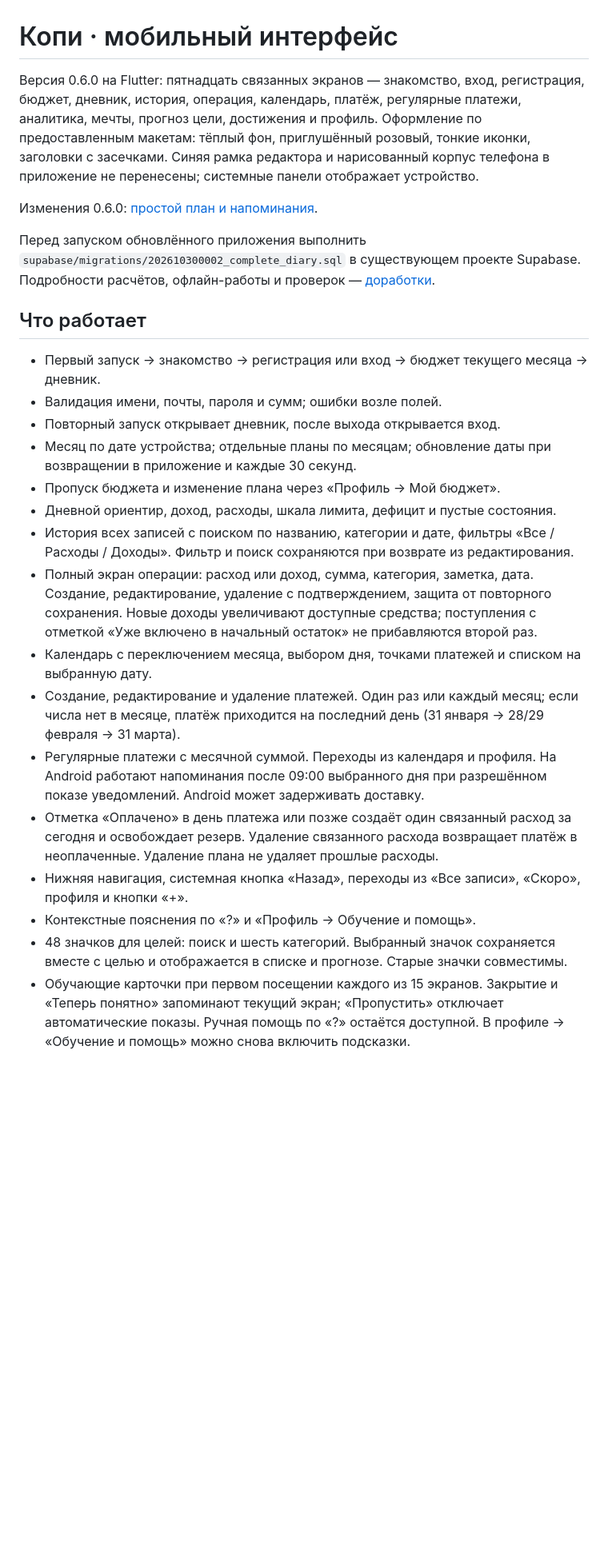
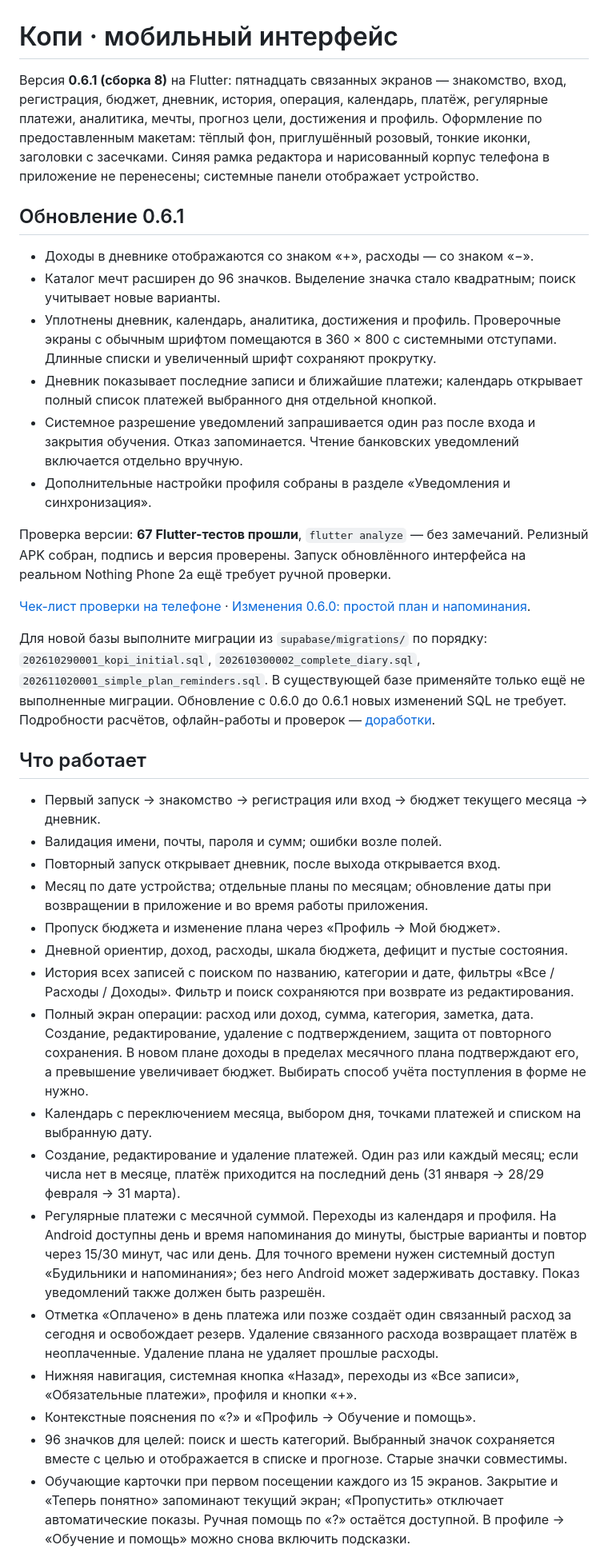
Before and after one commit to RachevEgorS/kopi_app, a Markdown page: README.md, the part around one of its changes. Shown at 80% size. Rendered like a GitHub page; blank space fills up the shorter version.

Commit message:
docs: update README for Kopi 0.6.1 and Android testing

```diff
--- a/README.md
+++ b/README.md
@@ -1,28 +1,39 @@
 # Копи · мобильный интерфейс
 
-Версия 0.6.0 на Flutter: пятнадцать связанных экранов — знакомство, вход, регистрация, бюджет, дневник, история, операция, календарь, платёж, регулярные платежи, аналитика, мечты, прогноз цели, достижения и профиль. Оформление по предоставленным макетам: тёплый фон, приглушённый розовый, тонкие иконки, заголовки с засечками. Синяя рамка редактора и нарисованный корпус телефона в приложение не перенесены; системные панели отображает устройство.
+Версия **0.6.1 (сборка 8)** на Flutter: пятнадцать связанных экранов — знакомство, вход, регистрация, бюджет, дневник, история, операция, календарь, платёж, регулярные платежи, аналитика, мечты, прогноз цели, достижения и профиль. Оформление по предоставленным макетам: тёплый фон, приглушённый розовый, тонкие иконки, заголовки с засечками. Синяя рамка редактора и нарисованный корпус телефона в приложение не перенесены; системные панели отображает устройство.
 
-Изменения 0.6.0: [простой план и напоминания](docs/simple-plan.md).
+## Обновление 0.6.1
 
-Перед запуском обновлённого приложения выполнить `supabase/migrations/202610300002_complete_diary.sql` в существующем проекте Supabase. Подробности расчётов, офлайн-работы и проверок — [доработки](docs/completed-features.md).
+- Доходы в дневнике отображаются со знаком «+», расходы — со знаком «−».
+- Каталог мечт расширен до 96 значков. Выделение значка стало квадратным; поиск учитывает новые варианты.
+- Уплотнены дневник, календарь, аналитика, достижения и профиль. Проверочные экраны с обычным шрифтом помещаются в 360 × 800 с системными отступами. Длинные списки и увеличенный шрифт сохраняют прокрутку.
+- Дневник показывает последние записи и ближайшие платежи; календарь открывает полный список платежей выбранного дня отдельной кнопкой.
+- Системное разрешение уведомлений запрашивается один раз после входа и закрытия обучения. Отказ запоминается. Чтение банковских уведомлений включается отдельно вручную.
+- Дополнительные настройки профиля собраны в разделе «Уведомления и синхронизация».
+
+Проверка версии: **67 Flutter-тестов прошли**, `flutter analyze` — без замечаний. Релизный APK собран, подпись и версия проверены. Запуск обновлённого интерфейса на реальном Nothing Phone 2a ещё требует ручной проверки.
+
+[Чек-лист проверки на телефоне](docs/phone-layout.md) · [Изменения 0.6.0: простой план и напоминания](docs/simple-plan.md).
+
+Для новой базы выполните миграции из `supabase/migrations/` по порядку: `202610290001_kopi_initial.sql`, `202610300002_complete_diary.sql`, `202611020001_simple_plan_reminders.sql`. В существующей базе применяйте только ещё не выполненные миграции. Обновление с 0.6.0 до 0.6.1 новых изменений SQL не требует. Подробности расчётов, офлайн-работы и проверок — [доработки](docs/completed-features.md).
 
 ## Что работает
 
 - Первый запуск → знакомство → регистрация или вход → бюджет текущего месяца → дневник.
 - Валидация имени, почты, пароля и сумм; ошибки возле полей.
 - Повторный запуск открывает дневник, после выхода открывается вход.
-- Месяц по дате устройства; отдельные планы по месяцам; обновление даты при возвращении в приложение и каждые 30 секунд.
+- Месяц по дате устройства; отдельные планы по месяцам; обновление даты при возвращении в приложение и во время работы приложения.
 - Пропуск бюджета и изменение плана через «Профиль → Мой бюджет».
-- Дневной ориентир, доход, расходы, шкала лимита, дефицит и пустые состояния.
+- Дневной ориентир, доход, расходы, шкала бюджета, дефицит и пустые состояния.
 - История всех записей с поиском по названию, категории и дате, фильтры «Все / Расходы / Доходы». Фильтр и поиск сохраняются при возврате из редактирования.
-- Полный экран операции: расход или доход, сумма, категория, заметка, дата. Создание, редактирование, удаление с подтверждением, защита от повторного сохранения. Новые доходы увеличивают доступные средства; поступления с отметкой «Уже включено в начальный остаток» не прибавляются второй раз.
+- Полный экран операции: расход или доход, сумма, категория, заметка, дата. Создание, редактирование, удаление с подтверждением, защита от повторного сохранения. В новом плане доходы в пределах месячного плана подтверждают его, а превышение увеличивает бюджет. Выбирать способ учёта поступления в форме не нужно.
 - Календарь с переключением месяца, выбором дня, точками платежей и списком на выбранную дату.
 - Создание, редактирование и удаление платежей. Один раз или каждый месяц; если числа нет в месяце, платёж приходится на последний день (31 января → 28/29 февраля → 31 марта).
-- Регулярные платежи с месячной суммой. Переходы из календаря и профиля. На Android работают напоминания после 09:00 выбранного дня при разрешённом показе уведомлений. Android может задерживать доставку.
+- Регулярные платежи с месячной суммой. Переходы из календаря и профиля. На Android доступны день и время напоминания до минуты, быстрые варианты и повтор через 15/30 минут, час или день. Для точного времени нужен системный доступ «Будильники и напоминания»; без него Android может задерживать доставку. Показ уведомлений также должен быть разрешён.
 - Отметка «Оплачено» в день платежа или позже создаёт один связанный расход за сегодня и освобождает резерв. Удаление связанного расхода возвращает платёж в неоплаченные. Удаление плана не удаляет прошлые расходы.
-- Нижняя навигация, системная кнопка «Назад», переходы из «Все записи», «Скоро», профиля и кнопки «+».
+- Нижняя навигация, системная кнопка «Назад», переходы из «Все записи», «Обязательные платежи», профиля и кнопки «+».
 - Контекстные пояснения по «?» и «Профиль → Обучение и помощь».
-- 48 значков для целей: поиск и шесть категорий. Выбранный значок сохраняется вместе с целью и отображается в списке и прогнозе. Старые значки совместимы.
+- 96 значков для целей: поиск и шесть категорий. Выбранный значок сохраняется вместе с целью и отображается в списке и прогнозе. Старые значки совместимы.
 - Обучающие карточки при первом посещении каждого из 15 экранов. Закрытие и «Теперь понятно» запоминают текущий экран; «Пропустить» отключает автоматические показы. Ручная помощь по «?» остаётся доступной. В профиле → «Обучение и помощь» можно снова включить подсказки.
 - «Обзор»: диаграмма и доли категорий за выбранный месяц, раскрытие остальных категорий, сравнение с предыдущим периодом и переход к регулярным платежам. Доходы не попадают в диаграмму.
 - «Мечты»: создание, изменение и удаление цели, сумма уже накопленного, недельный взнос и дата ближайшего взноса. Карточка открывает прогноз.
```
Also changed, not shown: other parts of README.md (+23 -9 lines).
